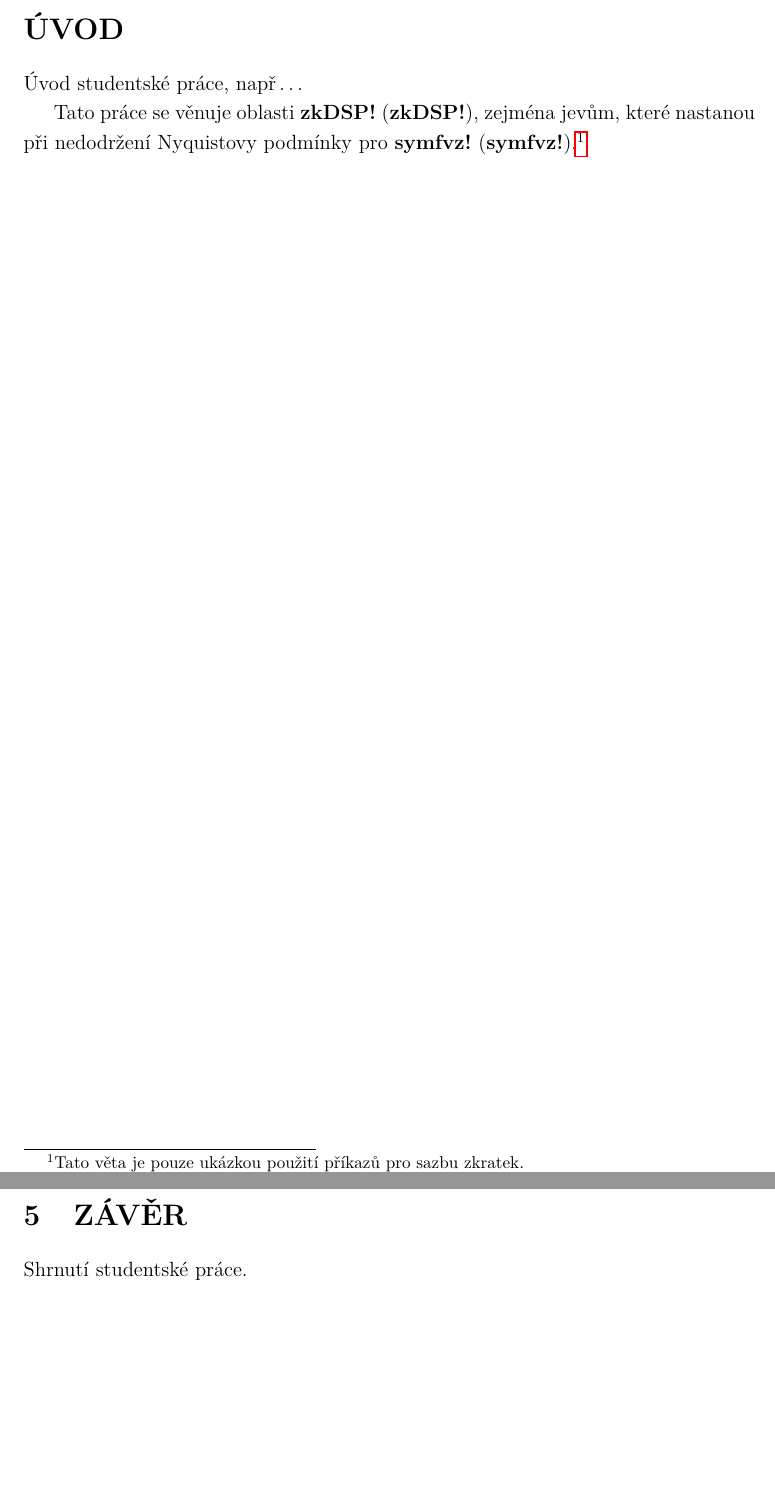
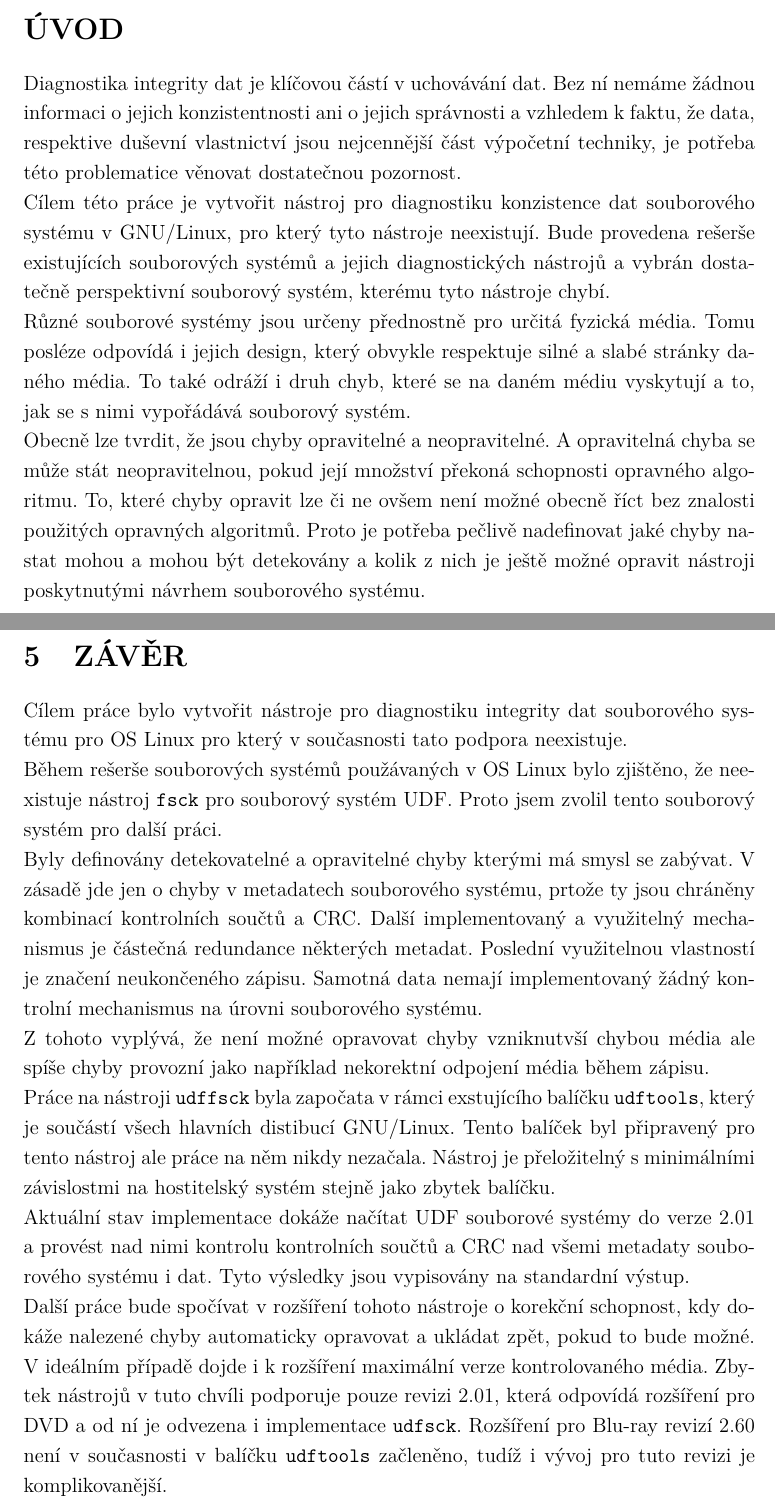
Before and after one commit to argorain/udf-diploma, a LaTeX thesis (diploma/sablona-prace.tex, which reads diploma/text/uvod.tex, diploma/text/zaver.tex): two parts of pages 11 and 33 of 47, joined at a grey line, cut so that both start at the same text, the shorter picture padded with empty space. Compiled offline with pdfLaTeX.

Commit message:
Uvod a Zaver

```diff
--- a/diploma/text/uvod.tex
+++ b/diploma/text/uvod.tex
@@ -2,8 +2,7 @@
 \phantomsection
 \addcontentsline{toc}{chapter}{Úvod}
 
-
-Úvod studentské práce, např\,\dots
-
-Tato práce se věnuje oblasti \zk{zkDSP} (\zkratkatext{zkDSP}), zejména jevům, které nastanou při nedodržení Nyquistovy podmínky pro \zkratka{symfvz}.%
-\footnote{Tato věta je pouze ukázkou použití příkazů pro sazbu zkratek.}
+Diagnostika integrity dat je klíčovou částí v uchovávání dat. Bez ní nemáme žádnou informaci o jejich konzistentnosti ani o jejich správnosti a vzhledem k faktu, že data, respektive duševní vlastnictví jsou nejcennější část výpočetní techniky, je potřeba této problematice věnovat dostatečnou pozornost.\\
+Cílem této práce je vytvořit nástroj pro diagnostiku konzistence dat souborového systému v GNU/Linux, pro který tyto nástroje neexistují. Bude provedena rešerše existujících souborových systémů a jejich diagnostických nástrojů a vybrán dostatečně perspektivní souborový systém, kterému tyto nástroje chybí.\\
+Různé souborové systémy jsou určeny přednostně pro určitá fyzická média. Tomu posléze odpovídá i jejich design, který obvykle respektuje silné a slabé stránky daného média. To také odráží i druh chyb, které se na daném médiu vyskytují a to, jak se s nimi vypořádává souborový systém.\\
+Obecně lze tvrdit, že jsou chyby opravitelné a neopravitelné. A opravitelná chyba se může stát neopravitelnou, pokud její množství překoná schopnosti opravného algoritmu. To, které chyby opravit lze či ne ovšem není možné obecně říct bez znalosti použitých opravných algoritmů. Proto je potřeba pečlivě nadefinovat jaké chyby nastat mohou a mohou být detekovány a kolik z nich je ještě možné opravit nástroji poskytnutými návrhem souborového systému.
--- a/diploma/text/zaver.tex
+++ b/diploma/text/zaver.tex
@@ -1,3 +1,8 @@
 \chapter{Závěr}
-
-Shrnutí studentské práce.
+Cílem práce bylo vytvořit nástroje pro diagnostiku integrity dat souborového systému pro OS Linux pro který v současnosti tato podpora neexistuje.\\
+Během rešerše souborových systémů použávaných v OS Linux bylo zjištěno, že neexistuje nástroj \texttt{fsck} pro souborový systém UDF. Proto jsem zvolil tento souborový systém pro další práci.\\
+Byly definovány detekovatelné a opravitelné chyby kterými má smysl se zabývat. V zásadě jde jen o chyby v metadatech souborového systému, prtože ty jsou chráněny kombinací kontrolních součtů a CRC. Další implementovaný a využitelný mechanismus je částečná redundance některých metadat. Poslední využitelnou vlastností je značení neukončeného zápisu. Samotná data nemají implementovaný žádný kontrolní mechanismus na úrovni souborového systému.\\
+Z tohoto vyplývá, že není možné opravovat chyby vzniknutvší chybou média ale spíše chyby provozní jako například nekorektní odpojení média během zápisu.\\
+Práce na nástroji \texttt{udffsck} byla započata v rámci exstujícího balíčku \texttt{udftools}, který je součástí všech hlavních distibucí GNU/Linux. Tento balíček byl připravený pro tento nástroj ale práce na něm nikdy nezačala. Nástroj je přeložitelný s minimálními závislostmi na hostitelský systém stejně jako zbytek balíčku.\\
+Aktuální stav implementace dokáže načítat UDF souborové systémy do verze 2.01 a provést nad nimi kontrolu kontrolních součtů a CRC nad všemi metadaty souborového systému i dat. Tyto výsledky jsou vypisovány na standardní výstup.\\
+Další práce bude spočívat v rozšíření tohoto nástroje o korekční schopnost, kdy dokáže nalezené chyby automaticky opravovat a ukládat zpět, pokud to bude možné. V ideálním případě dojde i k rozšíření maximální verze kontrolovaného média. Zbytek nástrojů v tuto chvíli podporuje pouze revizi 2.01, která odpovídá rozšíření pro DVD a od ní je odvezena i implementace \texttt{udfsck}. Rozšíření pro Blu-ray revizí 2.60 není v současnosti v balíčku \texttt{udftools} začleněno, tudíž i vývoj pro tuto revizi je komplikovanější.
```
